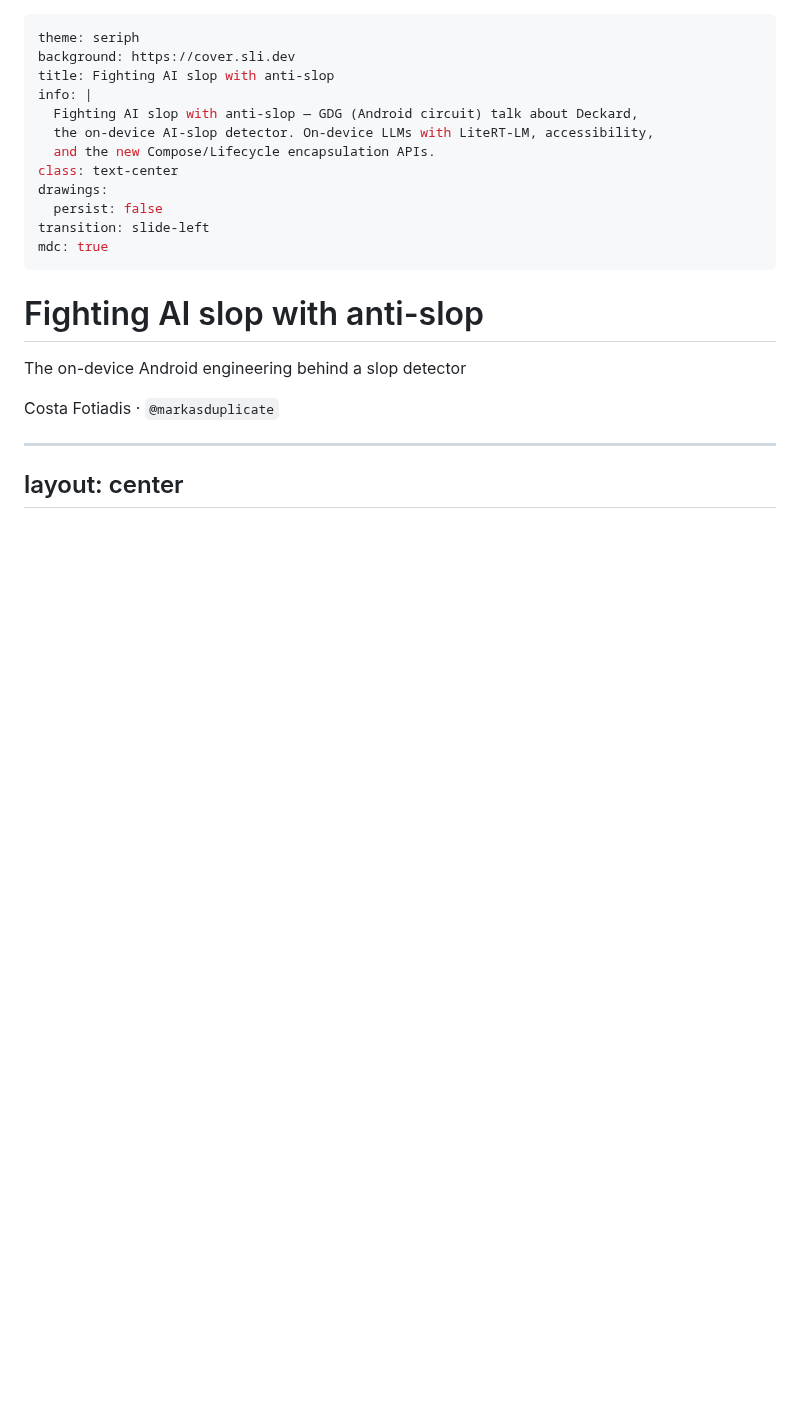
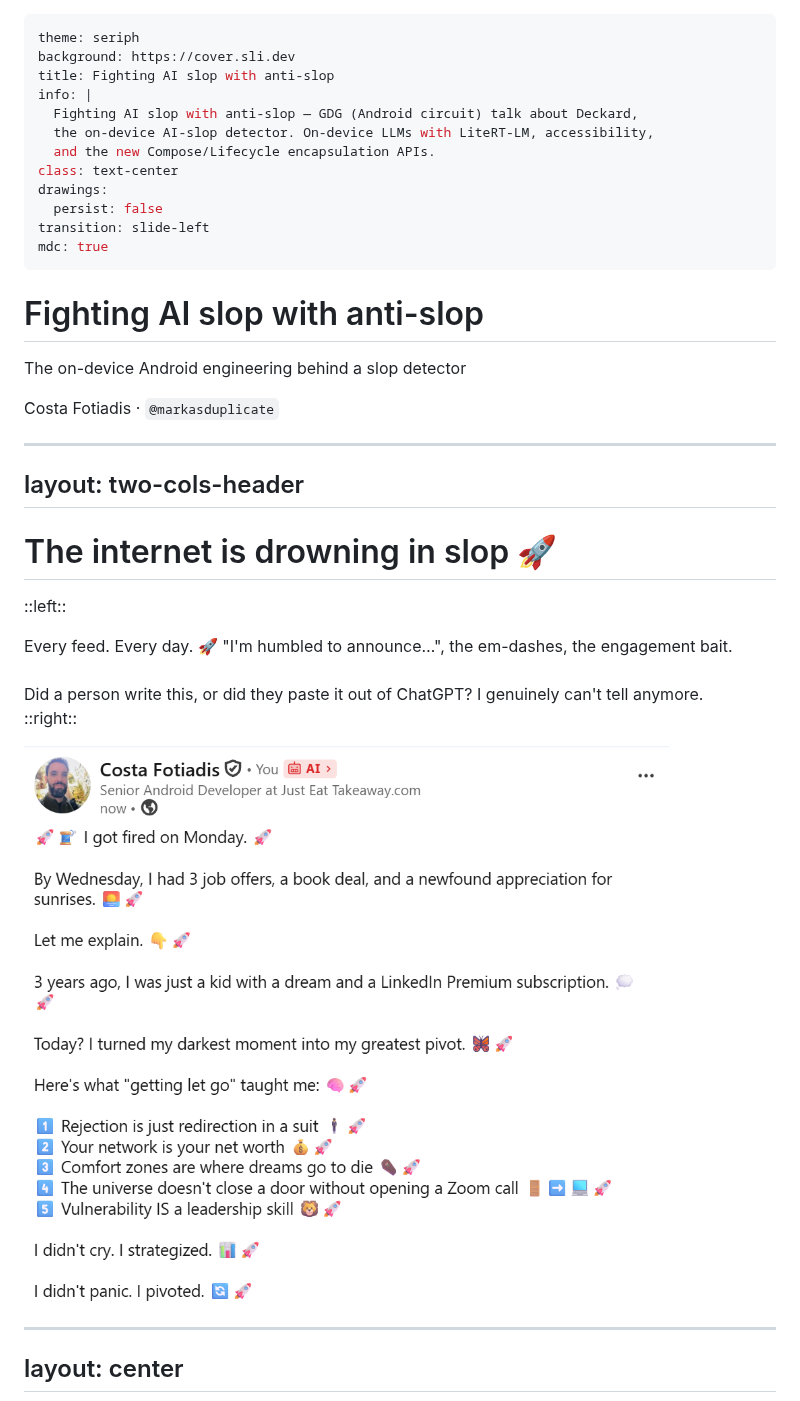
Before and after one commit to CostaFot/deckard, a Markdown page: talk/slides.md, the part around one of its changes. Drawn GitHub-style; pictures changed too: talk/assets/linkedin_slop_post.png (added); blank space fills up the shorter version.

```diff
--- a/talk/slides.md
+++ b/talk/slides.md
@@ -26,6 +26,30 @@ Cold open, before advancing: no agenda slide, no "about me" slide. Straight into
 -->
 
 ---
+layout: two-cols-header
+---
+
+# The internet is drowning in slop 🚀
+
+::left::
+
+<div class="pr-6 pt-6 text-lg leading-relaxed opacity-80">
+Every feed. Every day. 🚀 "I'm humbled to announce…", the em-dashes, the engagement bait.
+<br><br>
+Did a person write this, or did they paste it out of ChatGPT? I genuinely can't tell anymore.
+</div>
+
+::right::
+
+<img src="./assets/linkedin_slop_post.png" class="rounded-xl shadow-lg" style="max-height: 420px" alt="A maximally sloppy LinkedIn post — 🚀 emojis, 'I got fired on Monday.', numbered life lessons, flagged AI" />
+
+<!--
+Flash slide — a couple of seconds, let the room read the real specimen, move on. Real
+content gets the laugh that a parody can't. The screenshot does the work; the line on the
+left is the beat: "I genuinely can't tell anymore — and it's everywhere."
+-->
+
+---
 layout: center
 ---
 
```
Also changed, not shown: other parts of talk/slides.md (+1 -56 lines), talk/PLAN.md (+16 -5 lines), talk/assets/victoria_meme.jpg (added).
